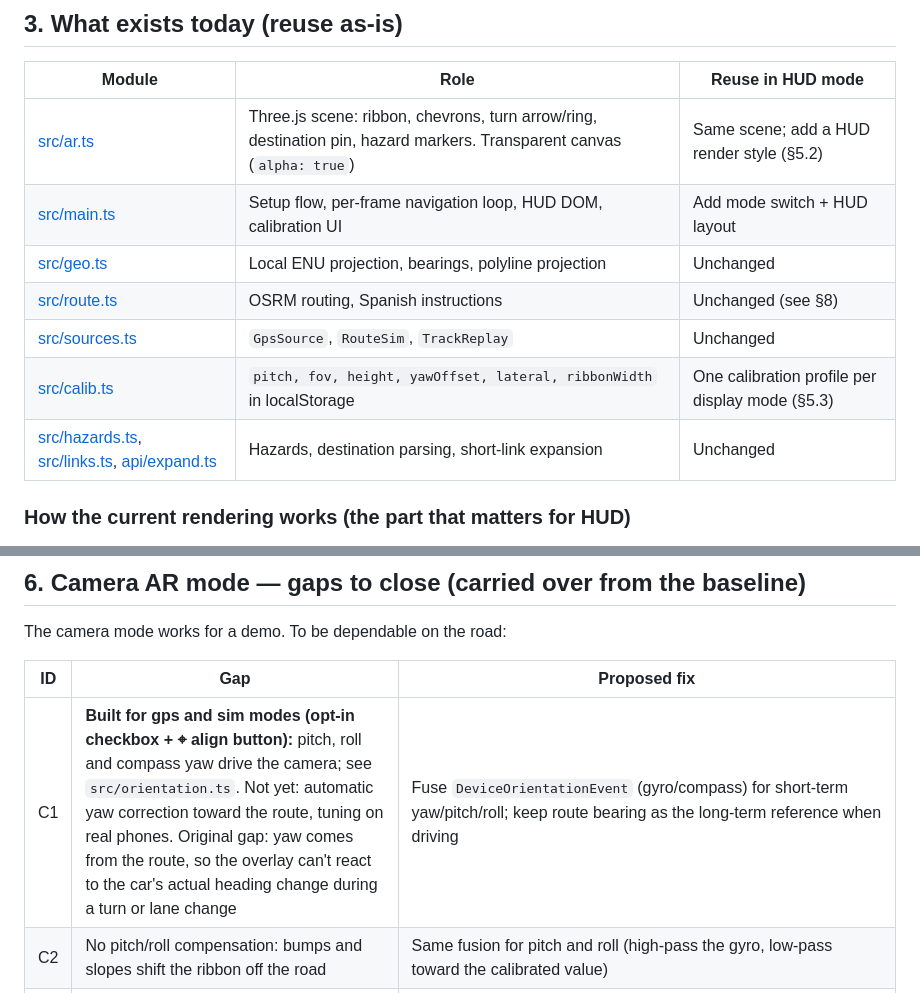
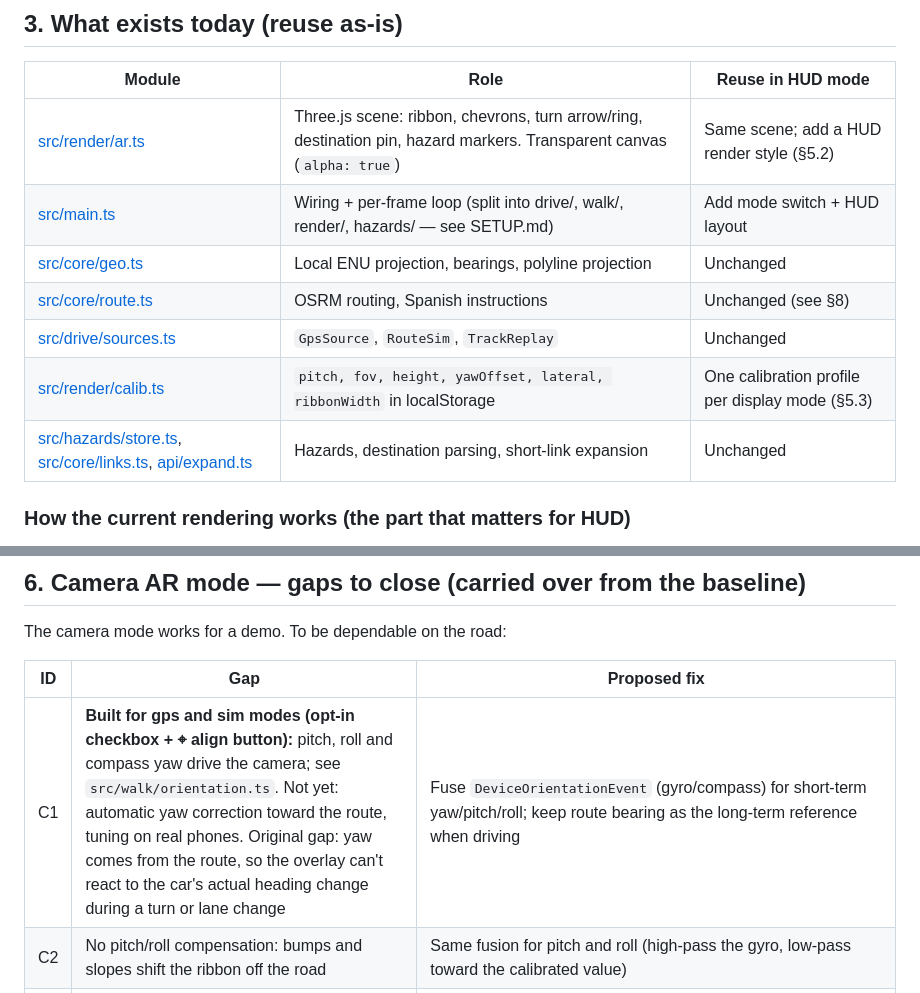
Before and after one commit to emilianaplaz/flechitas, a Markdown page: SPEC.md, 2 parts joined by grey strips. GitHub-like rendering.

```diff
--- a/SPEC.md
+++ b/SPEC.md
@@ -29,13 +29,13 @@ Primary user: a driver in a city with poor road data and poor road surface (the
 
 | Module | Role | Reuse in HUD mode |
 |---|---|---|
-| [src/ar.ts](src/ar.ts) | Three.js scene: ribbon, chevrons, turn arrow/ring, destination pin, hazard markers. Transparent canvas (`alpha: true`) | Same scene; add a HUD render style (§5.2) |
-| [src/main.ts](src/main.ts) | Setup flow, per-frame navigation loop, HUD DOM, calibration UI | Add mode switch + HUD layout |
-| [src/geo.ts](src/geo.ts) | Local ENU projection, bearings, polyline projection | Unchanged |
-| [src/route.ts](src/route.ts) | OSRM routing, Spanish instructions | Unchanged (see §8) |
-| [src/sources.ts](src/sources.ts) | `GpsSource`, `RouteSim`, `TrackReplay` | Unchanged |
-| [src/calib.ts](src/calib.ts) | `pitch, fov, height, yawOffset, lateral, ribbonWidth` in localStorage | One calibration profile per display mode (§5.3) |
-| [src/hazards.ts](src/hazards.ts), [src/links.ts](src/links.ts), [api/expand.ts](api/expand.ts) | Hazards, destination parsing, short-link expansion | Unchanged |
+| [src/render/ar.ts](src/render/ar.ts) | Three.js scene: ribbon, chevrons, turn arrow/ring, destination pin, hazard markers. Transparent canvas (`alpha: true`) | Same scene; add a HUD render style (§5.2) |
+| [src/main.ts](src/main.ts) | Wiring + per-frame loop (split into drive/, walk/, render/, hazards/ — see SETUP.md) | Add mode switch + HUD layout |
+| [src/core/geo.ts](src/core/geo.ts) | Local ENU projection, bearings, polyline projection | Unchanged |
+| [src/core/route.ts](src/core/route.ts) | OSRM routing, Spanish instructions | Unchanged (see §8) |
+| [src/drive/sources.ts](src/drive/sources.ts) | `GpsSource`, `RouteSim`, `TrackReplay` | Unchanged |
+| [src/render/calib.ts](src/render/calib.ts) | `pitch, fov, height, yawOffset, lateral, ribbonWidth` in localStorage | One calibration profile per display mode (§5.3) |
+| [src/hazards/store.ts](src/hazards/store.ts), [src/core/links.ts](src/core/links.ts), [api/expand.ts](api/expand.ts) | Hazards, destination parsing, short-link expansion | Unchanged |
 
 ### How the current rendering works (the part that matters for HUD)
 
@@ -123,7 +123,7 @@ The camera mode works for a demo. To be dependable on the road:
 
 | ID | Gap | Proposed fix |
 |---|---|---|
-| C1 | **Built for gps and sim modes (opt-in checkbox + ⌖ align button):** pitch, roll and compass yaw drive the camera; see `src/orientation.ts`. Not yet: automatic yaw correction toward the route, tuning on real phones. Original gap: yaw comes from the route, so the overlay can't react to the car's actual heading change during a turn or lane change | Fuse `DeviceOrientationEvent` (gyro/compass) for short-term yaw/pitch/roll; keep route bearing as the long-term reference when driving |
+| C1 | **Built for gps and sim modes (opt-in checkbox + ⌖ align button):** pitch, roll and compass yaw drive the camera; see `src/walk/orientation.ts`. Not yet: automatic yaw correction toward the route, tuning on real phones. Original gap: yaw comes from the route, so the overlay can't react to the car's actual heading change during a turn or lane change | Fuse `DeviceOrientationEvent` (gyro/compass) for short-term yaw/pitch/roll; keep route bearing as the long-term reference when driving |
 | C2 | No pitch/roll compensation: bumps and slopes shift the ribbon off the road | Same fusion for pitch and roll (high-pass the gyro, low-pass toward the calibrated value) |
 | C6 | **Walking** (phone in hand): route-derived yaw and fixed pitch are wrong because the phone points wherever the hand does | New `walk` profile: yaw, pitch and roll come from device orientation (iOS needs `DeviceOrientationEvent.requestPermission()` from a tap); camera height ~1.5 m; ribbon narrower (~1.2 m); route requested with a foot profile; no speed-based dead-reckoning assumptions above ~2 m/s; re-route threshold smaller (~20 m). C1/C2 are a prerequisite |
 | C7 | Public OSRM demo server only serves the `driving` profile | Walking needs a foot profile: self-host OSRM with `foot.lua` or use a router that supports pedestrian routing. Until then, walking mode snaps to driving routes and is demo-only |
```
Also changed, not shown: SETUP.md (+9 -8 lines).
